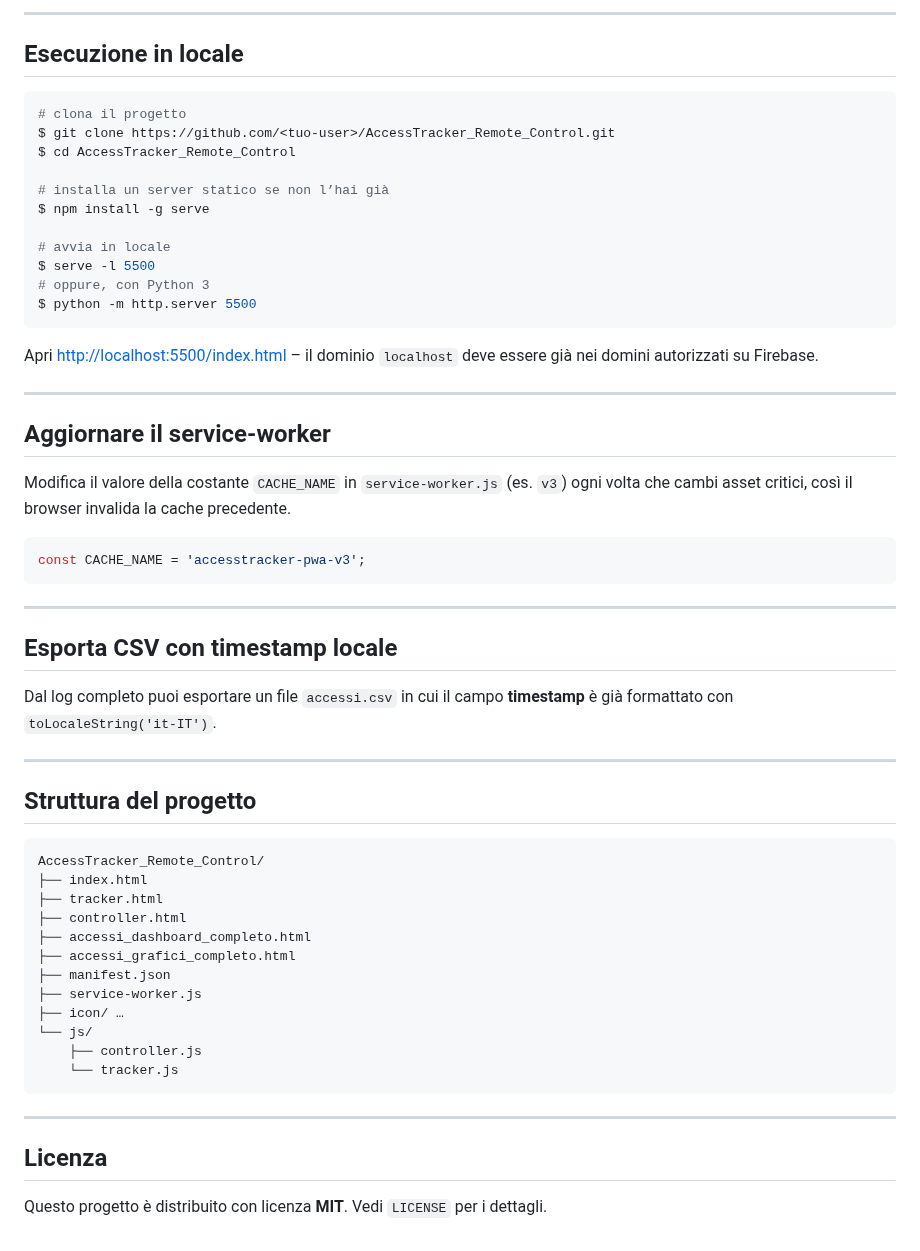
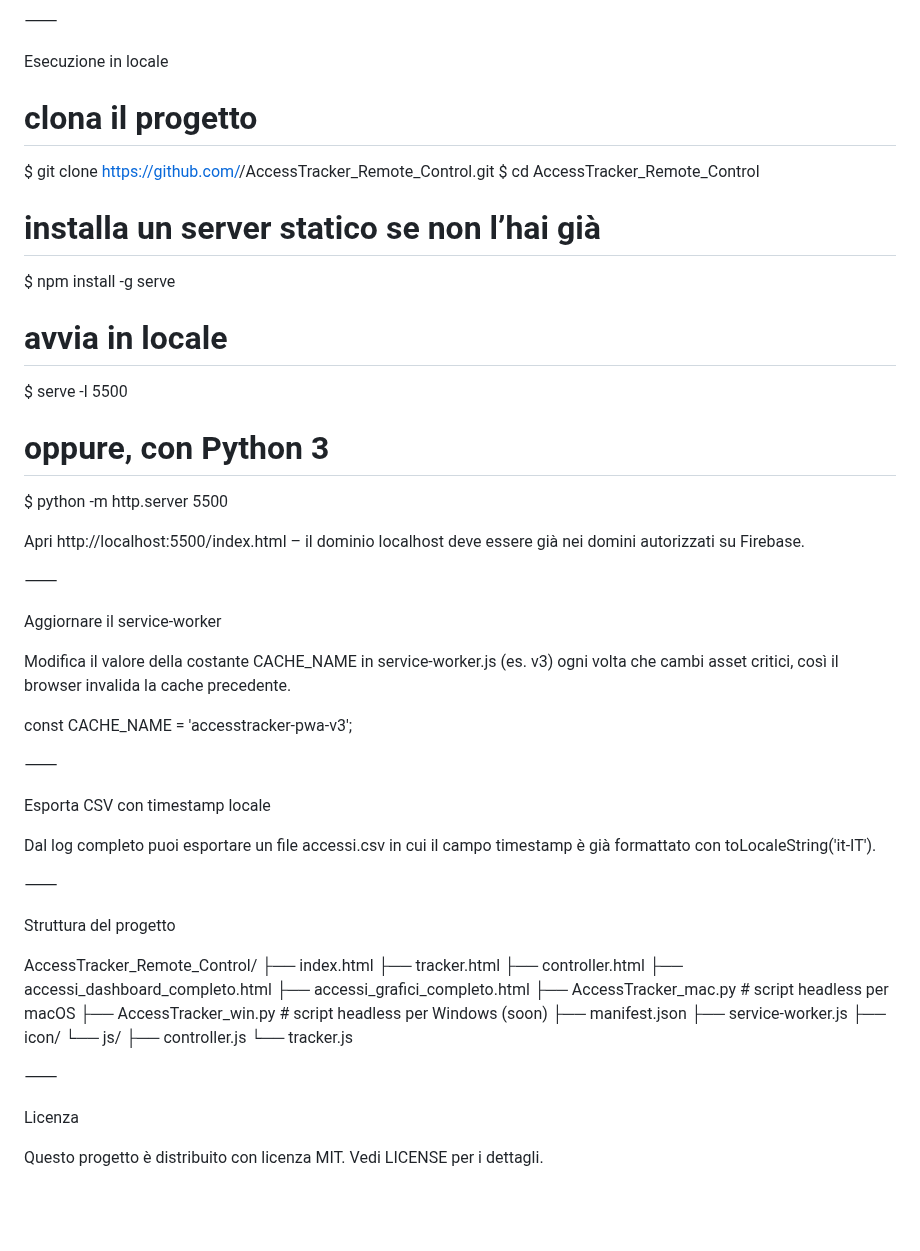
Before and after one commit to pezzaliapp/AccessTracker_Remote_Control, a Markdown page: README.md, the part around one of its changes. Drawn GitHub-style; blank space fills up the shorter version.

````diff
--- a/README.md
+++ b/README.md
@@ -79,9 +88,8 @@ service cloud.firestore {
 
----
+⸻
 
-## Esecuzione in locale
+Esecuzione in locale
 
-```bash
 # clona il progetto
 $ git clone https://github.com/<tuo-user>/AccessTracker_Remote_Control.git
 $ cd AccessTracker_Remote_Control
@@ -93,47 +101,46 @@ $ npm install -g serve
 $ serve -l 5500
 # oppure, con Python 3
 $ python -m http.server 5500
-```
 
-Apri [http://localhost:5500/index.html](http://localhost:5500/index.html) – il dominio `localhost` deve essere già nei domini autorizzati su Firebase.
+Apri http://localhost:5500/index.html – il dominio localhost deve essere già nei domini autorizzati su Firebase.
 
----
+⸻
 
-## Aggiornare il service‑worker
+Aggiornare il service‑worker
 
-Modifica il valore della costante `CACHE_NAME` in `service-worker.js` (es. `v3`) ogni volta che cambi asset critici, così il browser invalida la cache precedente.
+Modifica il valore della costante CACHE_NAME in service-worker.js (es. v3) ogni volta che cambi asset critici, così il browser invalida la cache precedente.
 
-```js
 const CACHE_NAME = 'accesstracker-pwa-v3';
-```
 
----
 
-## Esporta CSV con timestamp locale
+⸻
 
-Dal log completo puoi esportare un file `accessi.csv` in cui il campo **timestamp** è già formattato con `toLocaleString('it‑IT')`.
+Esporta CSV con timestamp locale
 
----
+Dal log completo puoi esportare un file accessi.csv in cui il campo timestamp è già formattato con toLocaleString('it‑IT').
 
-## Struttura del progetto
+⸻
 
-```
+Struttura del progetto
+
 AccessTracker_Remote_Control/
 ├── index.html
 ├── tracker.html
 ├── controller.html
 ├── accessi_dashboard_completo.html
 ├── accessi_grafici_completo.html
+├── AccessTracker_mac.py          # script headless per macOS
+├── AccessTracker_win.py          # script headless per Windows (soon)
 ├── manifest.json
 ├── service-worker.js
-├── icon/ …
+├── icon/
 └── js/
     ├── controller.js
     └── tracker.js
-```
 
----
 
-## Licenza
+⸻
 
-Questo progetto è distribuito con licenza **MIT**. Vedi `LICENSE` per i dettagli.
+Licenza
+
+Questo progetto è distribuito con licenza MIT. Vedi LICENSE per i dettagli.
````
Also changed, not shown: other parts of README.md (+48 -39 lines).
